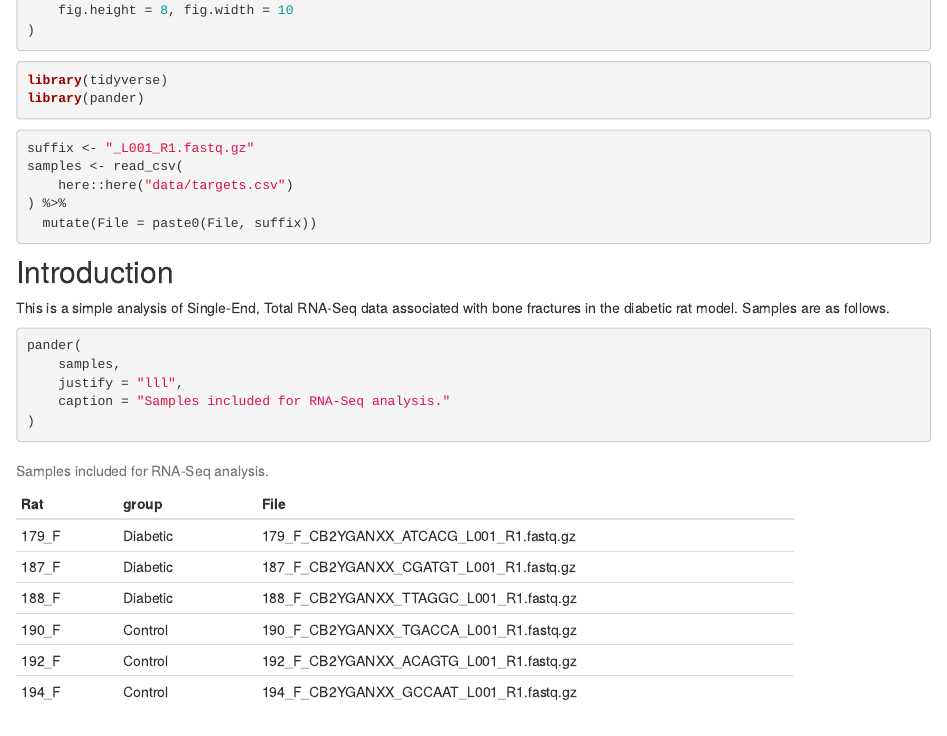
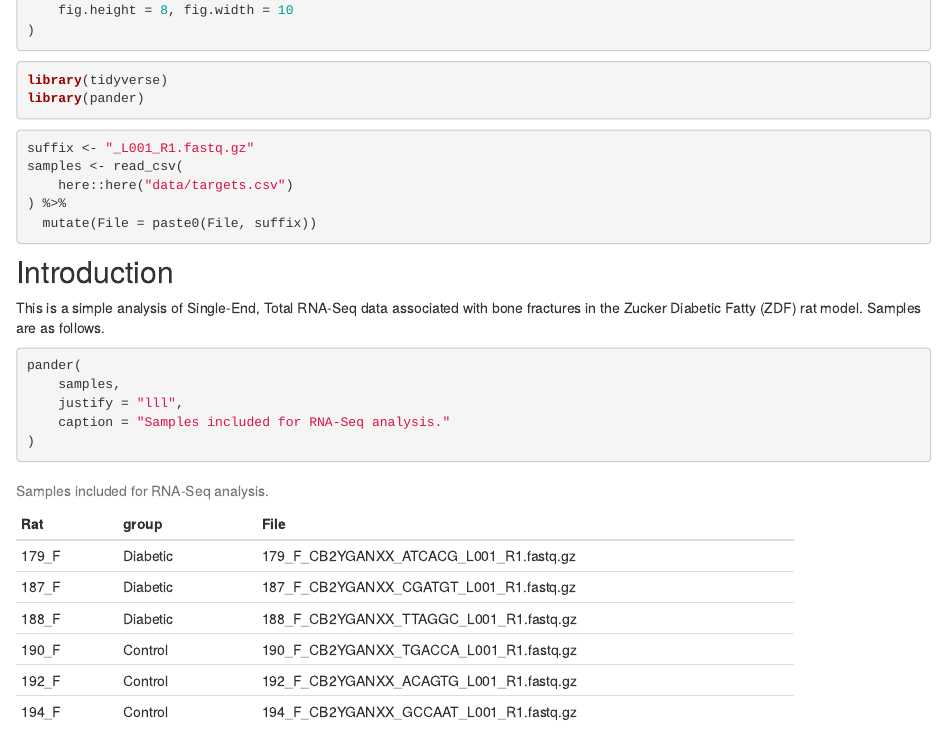
Before and after one commit to UofABioinformaticsHub/20180328_Atkins_RatFracture, an R Markdown document (analysis/index.Rmd): the page in a window 1100 px wide, from 180 px down. Rendered offline with R 4.5, knitr and Pandoc, with nearby package versions; drawn as R Markdown's standard HTML page in place of the format the file asks for.

Commit message:
Tidied description of rats

````diff
--- a/analysis/index.Rmd
+++ b/analysis/index.Rmd
@@ -32,7 +32,7 @@ samples <- read_csv(
 
 ## Introduction
 
-This is a simple analysis of Single-End, Total RNA-Seq data associated with bone fractures in the diabetic rat model.
+This is a simple analysis of Single-End, Total RNA-Seq data associated with bone fractures in the Zucker Diabetic Fatty (ZDF) rat model.
 Samples are as follows.
 
 ```{r tbl-samples}
````
